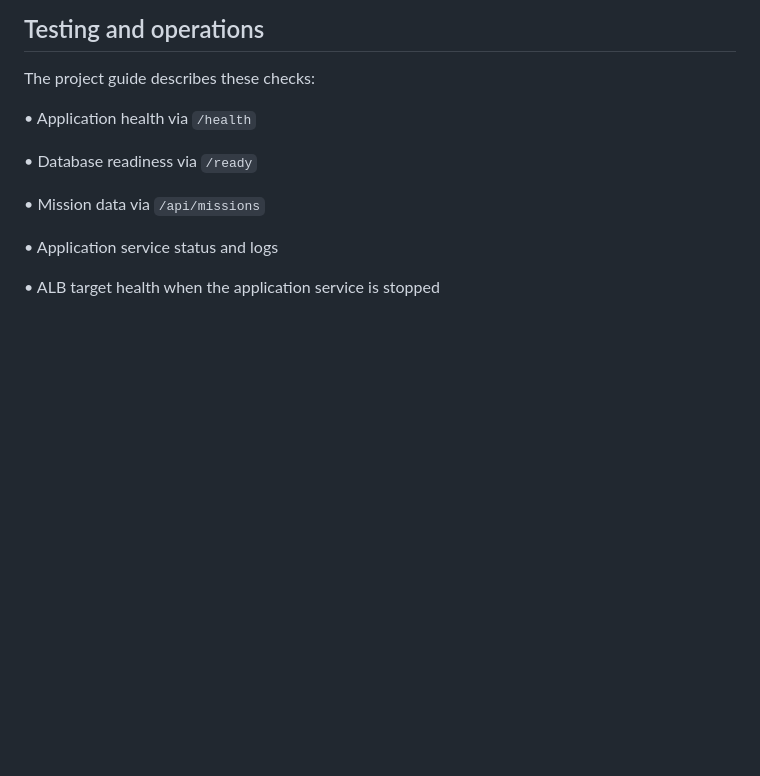
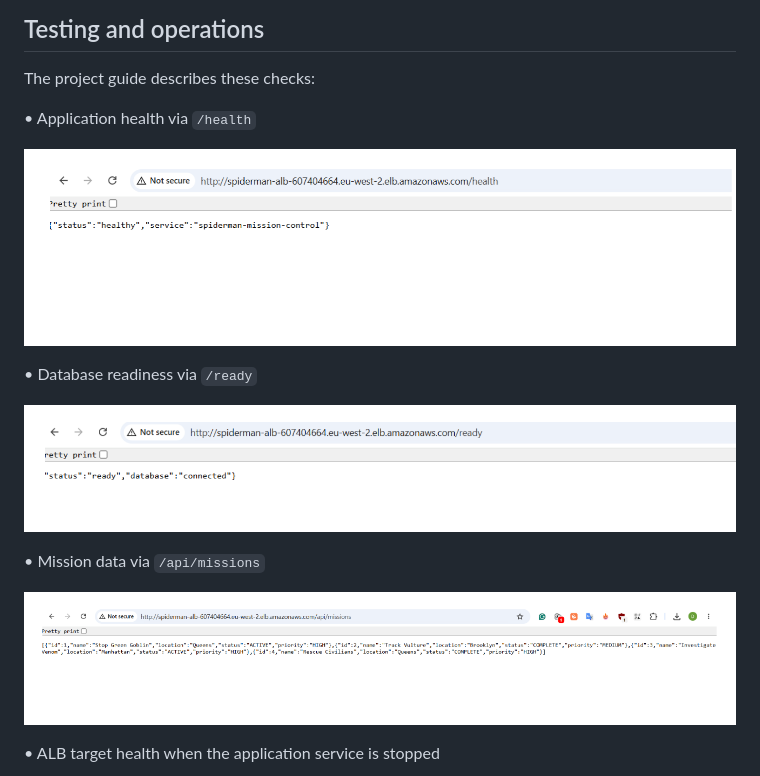
Before and after one commit to imed3721/spiderman-mission-control, a Markdown page: README.md, the part around one of its changes. GitHub-like rendering; blank space fills up the shorter version.

```diff
--- a/README.md
+++ b/README.md
@@ -50,11 +50,15 @@ The project guide describes these checks:
 
 • Application health via `/health`
 
+![image alt](https://github.com/imed3721/spiderman-mission-control/blob/4fe49a853284caee117249d937130d8af43e04e4/screenshots/Screenshot%202026-10-11%20at%2012.11.16.png)
+
 • Database readiness via `/ready`
+
+![image alt](https://github.com/imed3721/spiderman-mission-control/blob/4fe49a853284caee117249d937130d8af43e04e4/screenshots/Screenshot%202026-10-11%20at%2012.11.27.png)
 
 • Mission data via `/api/missions`
 
-• Application service status and logs
+![image alt](https://github.com/imed3721/spiderman-mission-control/blob/4fe49a853284caee117249d937130d8af43e04e4/screenshots/Screenshot%202026-10-11%20at%2012.11.36.png)
 
 • ALB target health when the application service is stopped
 
```
Also changed, not shown: other parts of README.md (+59 -3 lines).
